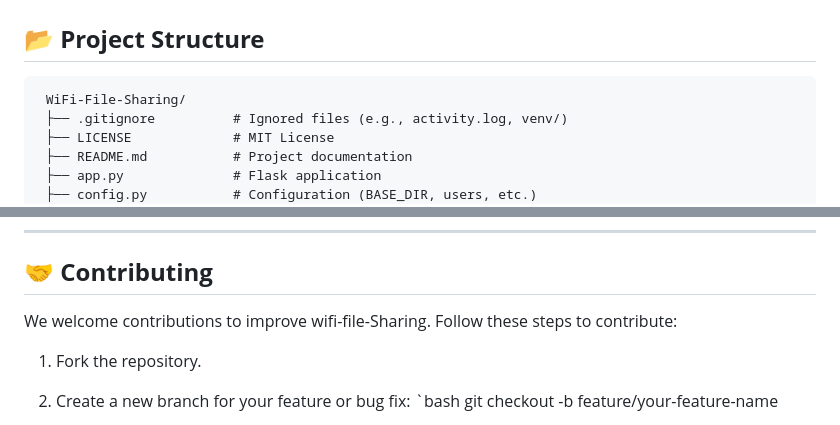
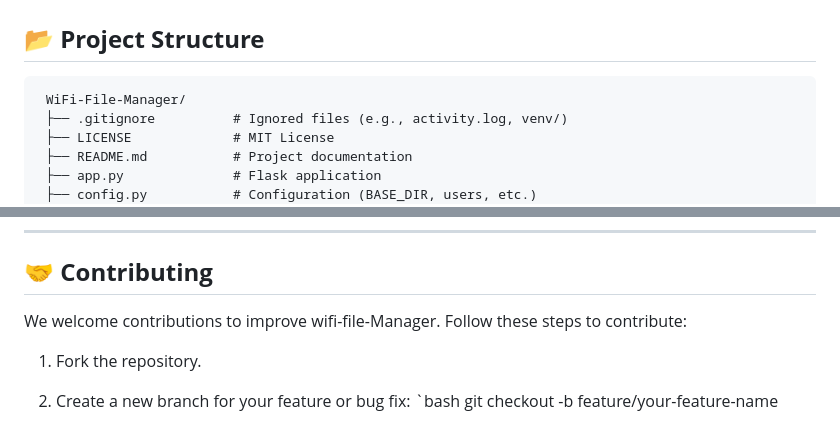
Before and after one commit to RahulKeshri1/Wifi-File-Manager, a Markdown page: README.md, 2 parts joined by grey strips. GitHub-like rendering.

```diff
--- a/README.md
+++ b/README.md
@@ -146,7 +146,7 @@ For production deployment:
 
 ## **📂 Project Structure**
 
-     WiFi-File-Sharing/
+     WiFi-File-Manager/
      ├── .gitignore          # Ignored files (e.g., activity.log, venv/)
      ├── LICENSE             # MIT License
      ├── README.md           # Project documentation
@@ -166,7 +166,7 @@ For production deployment:
 
 ## **🤝 Contributing**
 
-We welcome contributions to improve wifi-file-Sharing. Follow these steps to contribute:
+We welcome contributions to improve wifi-file-Manager. Follow these steps to contribute:
 
 1. Fork the repository.
 2. Create a new branch for your feature or bug fix:
```
Also changed, not shown: other parts of README.md (+4 -4 lines).
